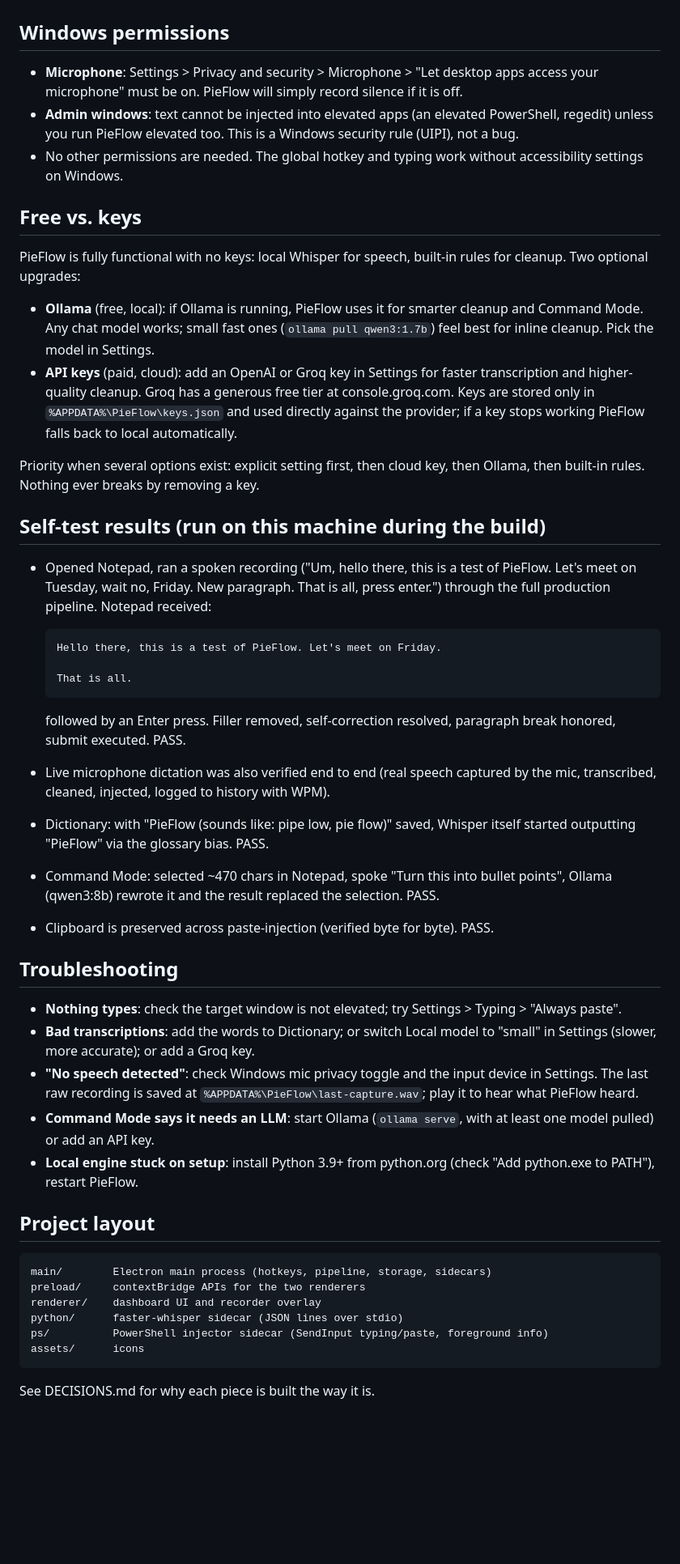
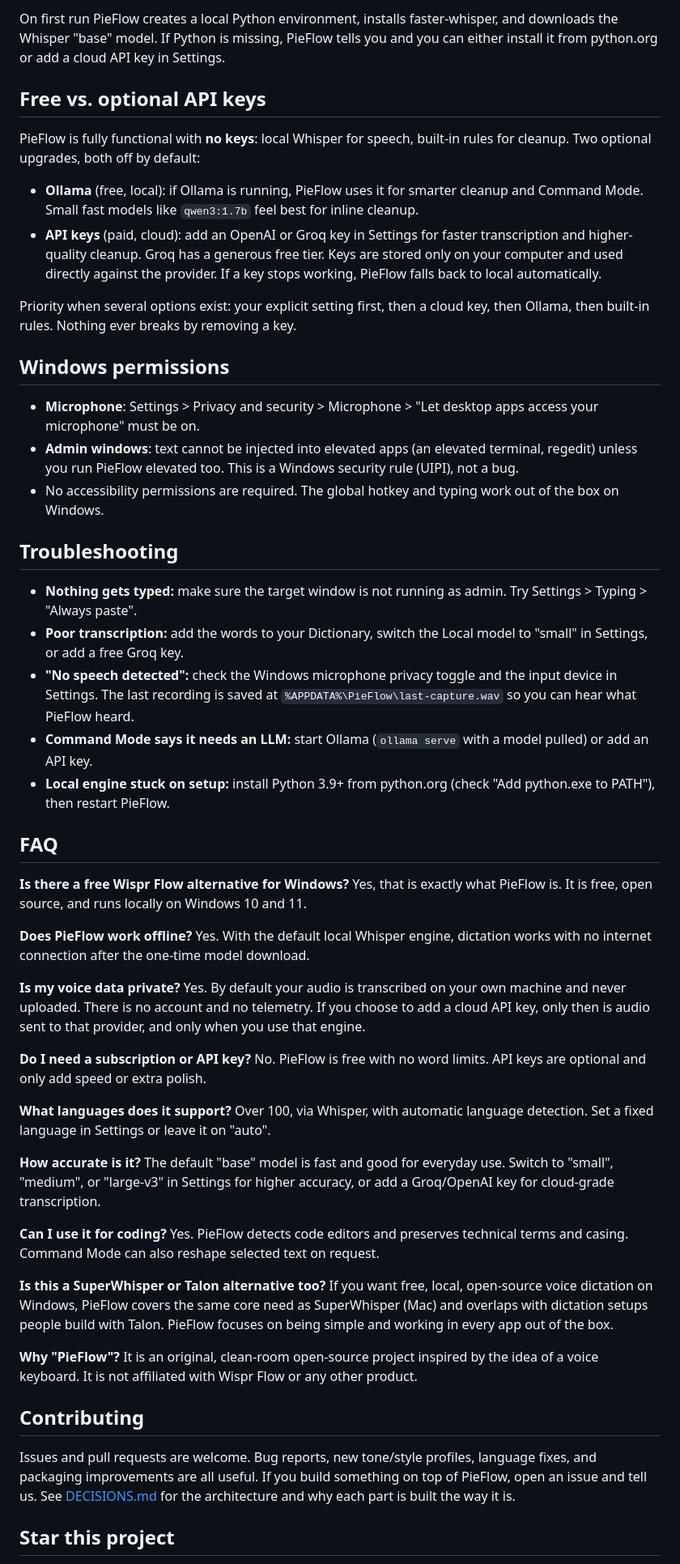
Before and after one commit to shivankoctupie/pieflow, a Markdown page: README.md, the part around one of its changes. Shown at 81% size. Drawn GitHub-style; blank space fills up the shorter version.

````diff
--- a/README.md
+++ b/README.md
@@ -59,52 +134,60 @@ The dashboard (tray icon, or it opens on launch) has:
+On first run PieFlow creates a local Python environment, installs faster-whisper, and downloads the Whisper "base" model. If Python is missing, PieFlow tells you and you can either install it from python.org or add a cloud API key in Settings.
+
+## Free vs. optional API keys
+
+PieFlow is fully functional with **no keys**: local Whisper for speech, built-in rules for cleanup. Two optional upgrades, both off by default:
+
+- **Ollama** (free, local): if Ollama is running, PieFlow uses it for smarter cleanup and Command Mode. Small fast models like `qwen3:1.7b` feel best for inline cleanup.
+- **API keys** (paid, cloud): add an OpenAI or Groq key in Settings for faster transcription and higher-quality cleanup. Groq has a generous free tier. Keys are stored only on your computer and used directly against the provider. If a key stops working, PieFlow falls back to local automatically.
+
+Priority when several options exist: your explicit setting first, then a cloud key, then Ollama, then built-in rules. Nothing ever breaks by removing a key.
 
 ## Windows permissions
 
-- **Microphone**: Settings > Privacy and security > Microphone > "Let desktop apps access your microphone" must be on. PieFlow will simply record silence if it is off.
-- **Admin windows**: text cannot be injected into elevated apps (an elevated PowerShell, regedit) unless you run PieFlow elevated too. This is a Windows security rule (UIPI), not a bug.
-- No other permissions are needed. The global hotkey and typing work without accessibility settings on Windows.
-
-## Free vs. keys
-
-PieFlow is fully functional with no keys: local Whisper for speech, built-in rules for cleanup. Two optional upgrades:
-
-- **Ollama** (free, local): if Ollama is running, PieFlow uses it for smarter cleanup and Command Mode. Any chat model works; small fast ones (`ollama pull qwen3:1.7b`) feel best for inline cleanup. Pick the model in Settings.
-- **API keys** (paid, cloud): add an OpenAI or Groq key in Settings for faster transcription and higher-quality cleanup. Groq has a generous free tier at console.groq.com. Keys are stored only in `%APPDATA%\PieFlow\keys.json` and used directly against the provider; if a key stops working PieFlow falls back to local automatically.
-
-Priority when several options exist: explicit setting first, then cloud key, then Ollama, then built-in rules. Nothing ever breaks by removing a key.
-
-## Self-test results (run on this machine during the build)
-
-- Opened Notepad, ran a spoken recording ("Um, hello there, this is a test of PieFlow. Let's meet on Tuesday, wait no, Friday. New paragraph. That is all, press enter.") through the full production pipeline. Notepad received:
-
-  ```
-  Hello there, this is a test of PieFlow. Let's meet on Friday.
-
-  That is all.
-  ```
-
-  followed by an Enter press. Filler removed, self-correction resolved, paragraph break honored, submit executed. PASS.
-- Live microphone dictation was also verified end to end (real speech captured by the mic, transcribed, cleaned, injected, logged to history with WPM).
-- Dictionary: with "PieFlow (sounds like: pipe low, pie flow)" saved, Whisper itself started outputting "PieFlow" via the glossary bias. PASS.
-- Command Mode: selected ~470 chars in Notepad, spoke "Turn this into bullet points", Ollama (qwen3:8b) rewrote it and the result replaced the selection. PASS.
-- Clipboard is preserved across paste-injection (verified byte for byte). PASS.
+- **Microphone**: Settings > Privacy and security > Microphone > "Let desktop apps access your microphone" must be on.
+- **Admin windows**: text cannot be injected into elevated apps (an elevated terminal, regedit) unless you run PieFlow elevated too. This is a Windows security rule (UIPI), not a bug.
+- No accessibility permissions are required. The global hotkey and typing work out of the box on Windows.
 
 ## Troubleshooting
 
-- **Nothing types**: check the target window is not elevated; try Settings > Typing > "Always paste".
-- **Bad transcriptions**: add the words to Dictionary; or switch Local model to "small" in Settings (slower, more accurate); or add a Groq key.
-- **"No speech detected"**: check Windows mic privacy toggle and the input device in Settings. The last raw recording is saved at `%APPDATA%\PieFlow\last-capture.wav`; play it to hear what PieFlow heard.
-- **Command Mode says it needs an LLM**: start Ollama (`ollama serve`, with at least one model pulled) or add an API key.
-- **Local engine stuck on setup**: install Python 3.9+ from python.org (check "Add python.exe to PATH"), restart PieFlow.
+- **Nothing gets typed:** make sure the target window is not running as admin. Try Settings > Typing > "Always paste".
+- **Poor transcription:** add the words to your Dictionary, switch the Local model to "small" in Settings, or add a free Groq key.
+- **"No speech detected":** check the Windows microphone privacy toggle and the input device in Settings. The last recording is saved at `%APPDATA%\PieFlow\last-capture.wav` so you can hear what PieFlow heard.
+- **Command Mode says it needs an LLM:** start Ollama (`ollama serve` with a model pulled) or add an API key.
+- **Local engine stuck on setup:** install Python 3.9+ from python.org (check "Add python.exe to PATH"), then restart PieFlow.
 
-## Project layout
+## FAQ
 
-```
-main/        Electron main process (hotkeys, pipeline, storage, sidecars)
-preload/     contextBridge APIs for the two renderers
-renderer/    dashboard UI and recorder overlay
-python/      faster-whisper sidecar (JSON lines over stdio)
-ps/          PowerShell injector sidecar (SendInput typing/paste, foreground info)
-assets/      icons
-```
+**Is there a free Wispr Flow alternative for Windows?**
+Yes, that is exactly what PieFlow is. It is free, open source, and runs locally on Windows 10 and 11.
 
-See DECISIONS.md for why each piece is built the way it is.
+**Does PieFlow work offline?**
+Yes. With the default local Whisper engine, dictation works with no internet connection after the one-time model download.
+
+**Is my voice data private?**
+Yes. By default your audio is transcribed on your own machine and never uploaded. There is no account and no telemetry. If you choose to add a cloud API key, only then is audio sent to that provider, and only when you use that engine.
+
+**Do I need a subscription or API key?**
+No. PieFlow is free with no word limits. API keys are optional and only add speed or extra polish.
+
+**What languages does it support?**
+Over 100, via Whisper, with automatic language detection. Set a fixed language in Settings or leave it on "auto".
+
+**How accurate is it?**
+The default "base" model is fast and good for everyday use. Switch to "small", "medium", or "large-v3" in Settings for higher accuracy, or add a Groq/OpenAI key for cloud-grade transcription.
+
+**Can I use it for coding?**
+Yes. PieFlow detects code editors and preserves technical terms and casing. Command Mode can also reshape selected text on request.
+
+**Is this a SuperWhisper or Talon alternative too?**
+If you want free, local, open-source voice dictation on Windows, PieFlow covers the same core need as SuperWhisper (Mac) and overlaps with dictation setups people build with Talon. PieFlow focuses on being simple and working in every app out of the box.
+
+**Why "PieFlow"?**
+It is an original, clean-room open-source project inspired by the idea of a voice keyboard. It is not affiliated with Wispr Flow or any other product.
+
+## Contributing
+
+Issues and pull requests are welcome. Bug reports, new tone/style profiles, language fixes, and packaging improvements are all useful. If you build something on top of PieFlow, open an issue and tell us. See [DECISIONS.md](DECISIONS.md) for the architecture and why each part is built the way it is.
+
+## Star this project
+
````
Also changed, not shown: other parts of README.md (+120 -33 lines), docs/banner.png (added), docs/home.png (added), docs/insights.png (added), docs/overlay.png (added), docs/settings.png (added), 1 other file.
